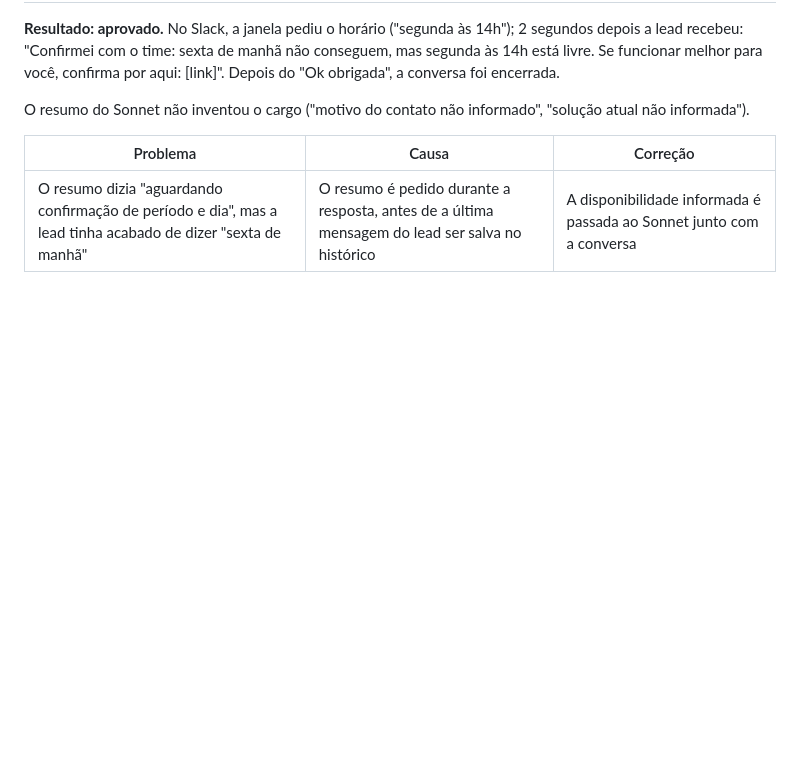
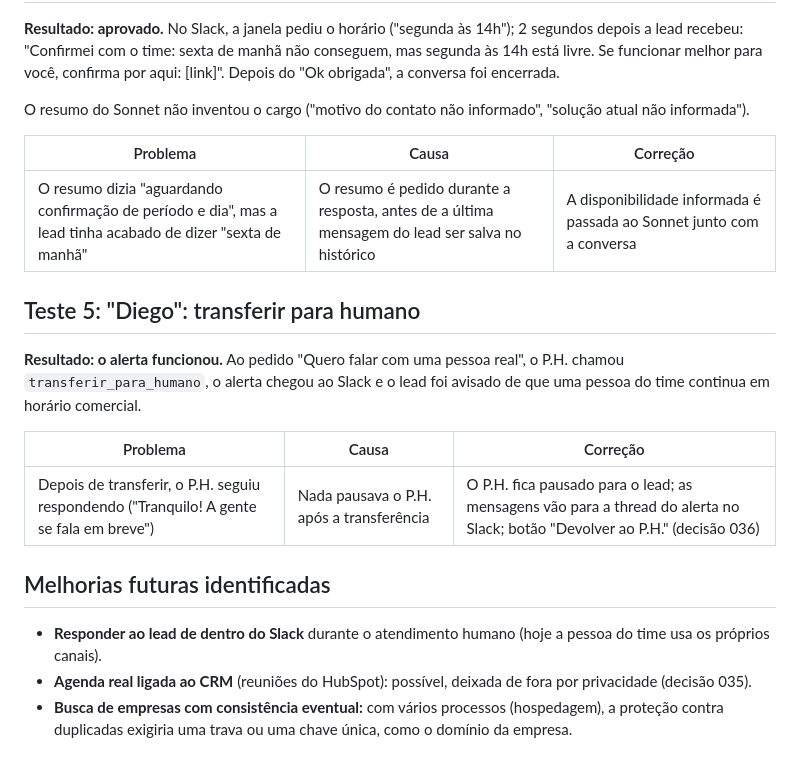
Before and after one commit to michelxxx2323/brax-sdr-agent, a Markdown page: docs/validacao-fase5.md, the part around the change. Drawn GitHub-style; blank space fills up the shorter version.

```diff
--- a/docs/validacao-fase5.md
+++ b/docs/validacao-fase5.md
@@ -55,3 +55,19 @@ O resumo do Sonnet não inventou o cargo ("motivo do contato não informado", "s
 | Problema | Causa | Correção |
 |---|---|---|
 | O resumo dizia "aguardando confirmação de período e dia", mas a lead tinha acabado de dizer "sexta de manhã" | O resumo é pedido durante a resposta, antes de a última mensagem do lead ser salva no histórico | A disponibilidade informada é passada ao Sonnet junto com a conversa |
+
+## Teste 5: "Diego": transferir para humano
+
+**Resultado: o alerta funcionou.** Ao pedido "Quero falar com uma pessoa real", o P.H. chamou `transferir_para_humano`, o
+alerta chegou ao Slack e o lead foi avisado de que uma pessoa do time continua em horário comercial.
+
+| Problema | Causa | Correção |
+|---|---|---|
+| Depois de transferir, o P.H. seguiu respondendo ("Tranquilo! A gente se fala em breve") | Nada pausava o P.H. após a transferência | O P.H. fica pausado para o lead; as mensagens vão para a thread do alerta no Slack; botão "Devolver ao P.H." (decisão 036) |
+
+## Melhorias futuras identificadas
+
+- **Responder ao lead de dentro do Slack** durante o atendimento humano (hoje a pessoa do time usa os próprios canais).
+- **Agenda real ligada ao CRM** (reuniões do HubSpot): possível, deixada de fora por privacidade (decisão 035).
+- **Busca de empresas com consistência eventual:** com vários processos (hospedagem), a proteção contra duplicadas exigiria
+  uma trava ou uma chave única, como o domínio da empresa.
```
Also changed, not shown: docs/decisoes.md (+22 -0 lines).
